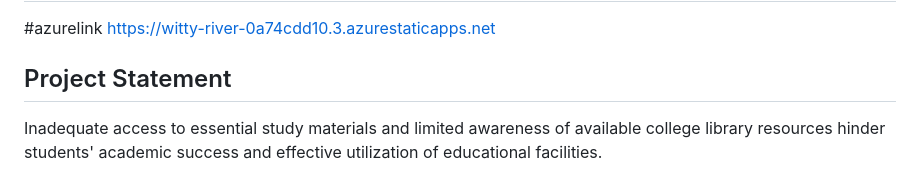
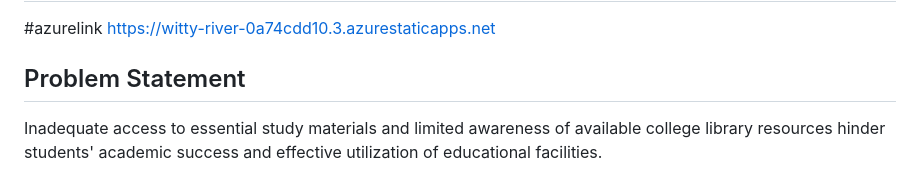
Before and after one commit to Simonithanvi3101/prop, a Markdown page: README.md, the part around the change. GitHub-like rendering.

```diff
--- a/README.md
+++ b/README.md
@@ -4,7 +4,7 @@
 # Reading Public Library
 #azurelink https://witty-river-0a74cdd10.3.azurestaticapps.net
 
-## Project Statement
+## Problem Statement
 Inadequate access to essential study materials and limited awareness of available college library resources hinder students' academic success and effective utilization of educational facilities.
 
 ### Industry Type - Ed Tech.
```
